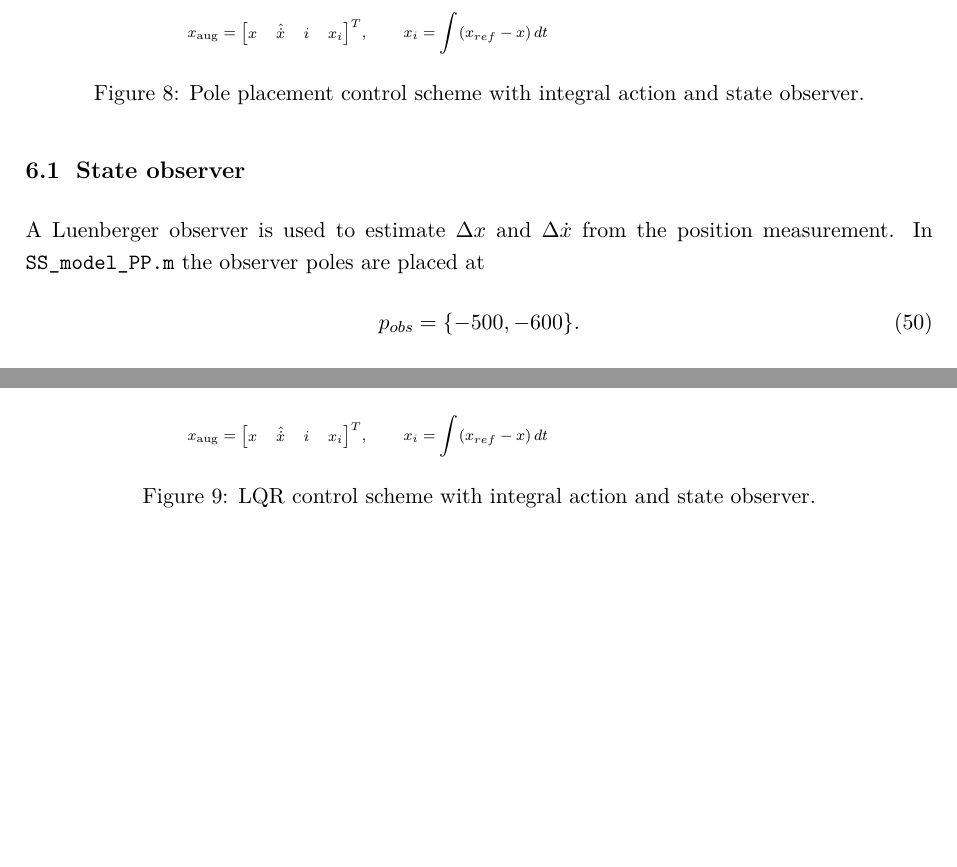
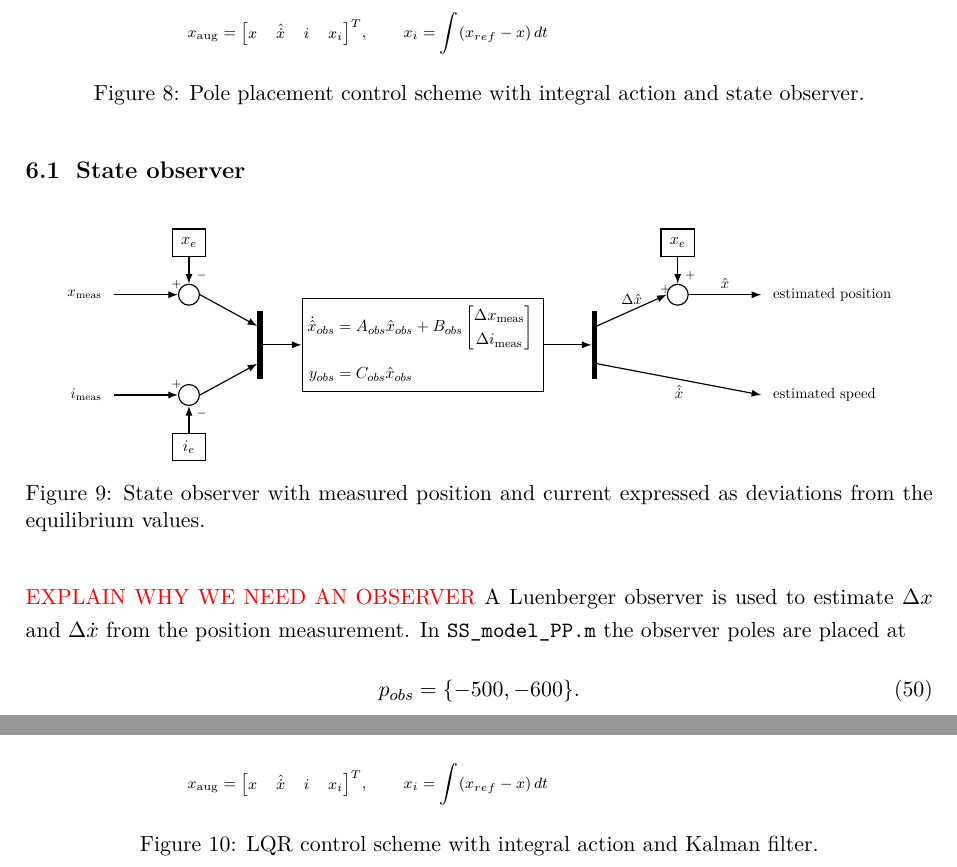
Before and after one commit to Edoardo-Mg-polimi/automation_lab, a LaTeX document (report/report.tex, which reads report/sections/06_PP_control/6_1_state_observer.tex, report/sections/06_PP_control/6_3_state_observer.tex, report/sections/07_LQR_control/07_LQR_control.tex): two parts of pages 21 and 23 of 25 before the commit and two parts of pages 21 and 23 of 26 after it, joined at a grey line, cut so that both start at the same text, the shorter picture padded with empty space. Compiled offline with pdfLaTeX.

Commit message:
state observer scheme

```diff
--- /dev/null
+++ b/report/sections/06_PP_control/6_1_state_observer.tex
@@ -0,0 +1,134 @@
+\subsection{State observer}
+
+\begin{figure}[H]
+    \centering
+    \resizebox{0.92\textwidth}{!}{%
+    \begin{tikzpicture}[
+        >=Latex,
+        line/.style={
+            draw,
+            thick,
+            -{Latex[length=2.3mm,width=1.7mm]}
+        },
+        block/.style={
+            draw,
+            rectangle,
+            minimum width=3.1cm,
+            minimum height=1.35cm,
+            align=center,
+            thick
+        },
+        smallblock/.style={
+            draw,
+            rectangle,
+            minimum width=0.8cm,
+            minimum height=0.65cm,
+            align=center,
+            thick
+        },
+        sum/.style={
+            draw,
+            circle,
+            minimum size=5mm,
+            inner sep=0pt,
+            thick
+        },
+        mux/.style={
+            draw,
+            rectangle,
+            fill=black,
+            minimum width=0.11cm,
+            minimum height=1.6cm,
+            inner sep=0pt
+        },
+        lab/.style={
+            font=\small
+        }
+    ]
+
+    % Coordinates
+    \coordinate (xin)  at (0,1.2);
+    \coordinate (iin)  at (0,-1.2);
+
+    \node[sum] (sumx) at (1.8,1.2) {};
+    \node[sum] (sumi) at (1.8,-1.2) {};
+
+    \node[smallblock] (xein) at (1.8,2.45) {$x_e$};
+    \node[smallblock] (iein) at (1.8,-2.45) {$i_e$};
+
+    \node[mux] (muxin) at (3.5,0) {};
+
+    \node[block] (obs) at (7.4,0) {
+        $\begin{aligned}
+            \dot{\hat{x}}_{obs} &=
+            A_{obs}\hat{x}_{obs} + B_{obs}
+            \begin{bmatrix}
+            \Delta x_{\mathrm{meas}}\\
+            \Delta i_{\mathrm{meas}}
+            \end{bmatrix}
+            \\[1mm]
+            y_{obs} &= C_{obs}\hat{x}_{obs}
+        \end{aligned}$
+    };
+
+    \node[mux] (demux) at (11.5,0) {};
+
+    \node[sum] (sumout) at (13.5,1.2) {};
+    \node[smallblock] (xeout) at (13.5,2.45) {$x_e$};
+
+    \coordinate (xout) at (15.5,1.2);
+    \coordinate (vout) at (15.5,-1.2);
+
+    % Input labels
+    \node[lab, left=0.15cm] at (xin) {$x_{\mathrm{meas}}$};
+    \node[lab, left=0.15cm] at (iin) {$i_{\mathrm{meas}}$};
+
+    % Sum signs, input side
+    \node at ($(sumx)+(-0.3,0.25)$) {\scriptsize $+$};
+    \node at ($(sumx)+(0.3,0.45)$) {\scriptsize $-$};
+
+    \node at ($(sumi)+(-0.3,0.25)$) {\scriptsize $+$};
+    \node at ($(sumi)+(0.3,-0.45)$) {\scriptsize $-$};
+
+    % Sum signs, output side
+    \node at ($(sumout)+(-0.3,0.12)$) {\scriptsize $+$};
+    \node at ($(sumout)+(0.3,0.45)$) {\scriptsize $+$};
+
+    % Input connections
+    \draw[line] (xin) -- (sumx.west);
+    \draw[line] (iin) -- (sumi.west);
+
+    \draw[line] (xein.south) -- node[lab, right] {} (sumx.north);
+    \draw[line] (iein.north) -- node[lab, right] {} (sumi.south);
+
+    % To mux
+    \draw[line] (sumx.east) -- node[lab, above] {} ($(muxin.west)+(0,0.45)$);
+    \draw[line] (sumi.east) -- node[lab, below] {} ($(muxin.west)+(0,-0.45)$);
+
+    % Observer input
+    \draw[line] (muxin.east) -- node[lab, above] {} (obs.west);
+
+    % Observer output
+    \draw[line] (obs.east) -- node[lab, above] {} (demux.west);
+
+    % Output position branch
+    \draw[line] ($(demux.east)+(0,0.45)$) -- node[lab, above] {$\Delta\hat{x}$} (sumout.west);
+    \draw[line] (xeout.south) -- node[lab, right] {} (sumout.north);
+    \draw[line] (sumout.east) -- node[lab, above] {$\hat{x}$} (xout);
+    \node[lab, right=0.15cm] at (xout) {estimated position};
+
+    % Output speed branch
+    \draw[line] ($(demux.east)+(0,-0.45)$) -- node[lab, below] {$\hat{\dot{x}}$} (vout);
+    \node[lab, right=0.15cm] at (vout) {estimated speed};
+
+    \end{tikzpicture}%
+    }
+    \caption{State observer with measured position and current expressed as deviations from the equilibrium values.}
+    \label{fig:state_observer}
+\end{figure}
+
+\textcolor{red}{EXPLAIN WHY WE NEED AN OBSERVER}
+A Luenberger observer is used to estimate $\Delta x$ and $\Delta \dot{x}$ from the position measurement. In \texttt{SS\_model\_PP.m} the observer poles are placed at
+\begin{equation}
+    p_{obs} = \{-500, -600\}.
+\end{equation}
--- a/report/sections/06_PP_control/6_3_state_observer.tex
+++ /dev/null
@@ -1,6 +0,0 @@
-\subsection{State observer}
-
-A Luenberger observer is used to estimate $\Delta x$ and $\Delta \dot{x}$ from the position measurement. In \texttt{SS\_model\_PP.m} the observer poles are placed at
-\begin{equation}
-    p_{obs} = \{-500, -600\}.
-\end{equation}
--- a/report/sections/07_LQR_control/07_LQR_control.tex
+++ b/report/sections/07_LQR_control/07_LQR_control.tex
@@ -215,7 +215,7 @@
 
     \end{tikzpicture}
     }
-    \caption{LQR control scheme with integral action and state observer.}
+    \caption{LQR control scheme with integral action and Kalman filter.}
     \label{fig:lqr_integral_KF}
 \end{figure}
 
```
Also changed, not shown: report/sections/06_PP_control/06_PP_control.tex (+2 -3 lines), report/sections/06_PP_control/6_2_pole_placement_controller.tex (renamed from report/sections/06_PP_control/6_5_integral_action.tex, +22 -0 lines), report/sections/06_PP_control/6_4_pole_placement_controller.tex (deleted, +0 -20 lines), report/sections/07_LQR_control/7_2_kalman_filter.tex (+1 -0 lines), report/sections/06_PP_control/6_1_state_observer.tex (11 more changed lines), report/sections/06_PP_control/6_3_state_observer.tex (8 more changed lines), report/sections/07_LQR_control/07_LQR_control.tex (4 more changed lines).
